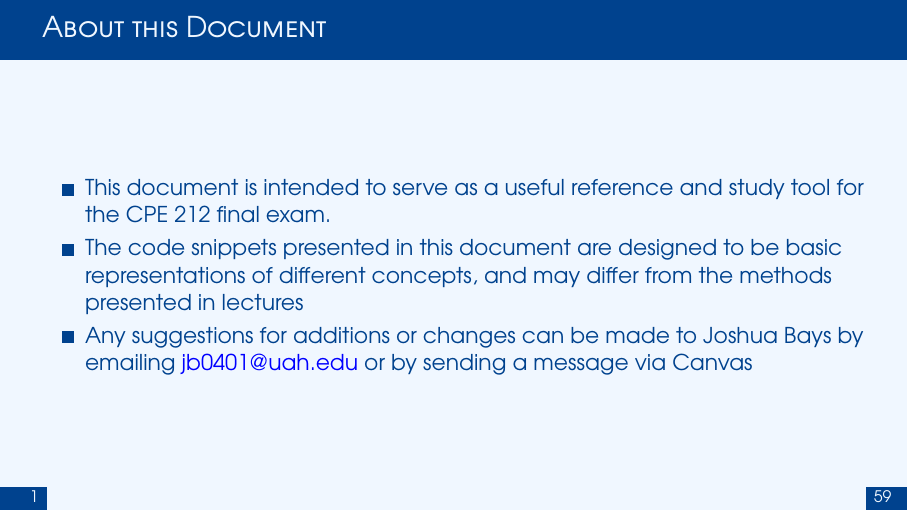
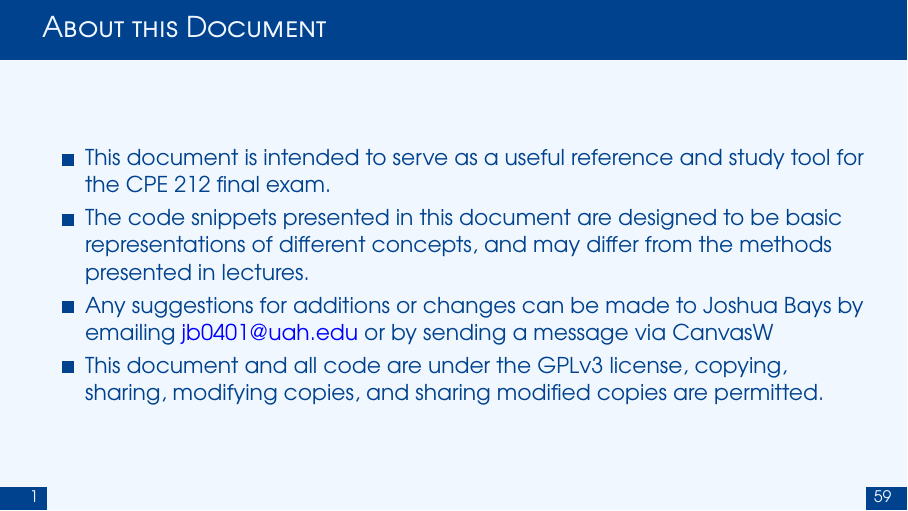
Before and after one commit to Joshua-Bays-UAH/CPE-212-review, LaTeX slides (finals-notes.tex): page 2 of 75. Compiled offline with pdfLaTeX.

Commit message:
updated about document

```diff
--- a/finals-notes.tex
+++ b/finals-notes.tex
@@ -37,15 +37,13 @@
 \lstdefinestyle{mystyle}{
 	language=C++,
 	backgroundcolor=\color{clr-background},
-	basicstyle=\color{clr-text}, % any text
+	basicstyle=\color{clr-text},
 	stringstyle=\color{clr-string},
-	identifierstyle=\color{clr-variable}, % just about anything that isn't a directive, comment, string or known type
+	identifierstyle=\color{clr-variable},
 	commentstyle=\color{clr-comment},
-	directivestyle=\color{clr-preprocessor}, % preprocessor commands
-	% listings doesn't differentiate between types and keywords (e.g. int vs return)
-	% use the user types color
+	directivestyle=\color{clr-preprocessor},
 	keywordstyle=\color{clr-type},
-	keywordstyle={[2]\color{clr-constant}}, % you'll need to define these or use a custom language
+	keywordstyle={[2]\color{clr-constant}},
 	tabsize=4,
 }
 \lstset{style=mystyle}
@@ -61,8 +59,9 @@
 \begin{frame}\frametitle{About this Document}
 \begin{itemize}
 \item This document is intended to serve as a useful reference and study tool for the CPE 212 final exam.
-\item The code snippets presented in this document are designed to be basic representations of different concepts, and may differ from the methods presented in lectures
-\item Any suggestions for additions or changes can be made to Joshua Bays by emailing \href{mailto:jb0401@uah.edu}{jb0401@uah.edu} or by sending a message via Canvas
+\item The code snippets presented in this document are designed to be basic representations of different concepts, and may differ from the methods presented in lectures.
+\item Any suggestions for additions or changes can be made to Joshua Bays by emailing \href{mailto:jb0401@uah.edu}{jb0401@uah.edu} or by sending a message via CanvasW
+\item This document and all code are under the GPLv3 license, copying, sharing, modifying copies, and sharing modified copies are permitted.
 \end{itemize}
 \end{frame}
 
```
Also changed, not shown: finals-notes.pdf.
